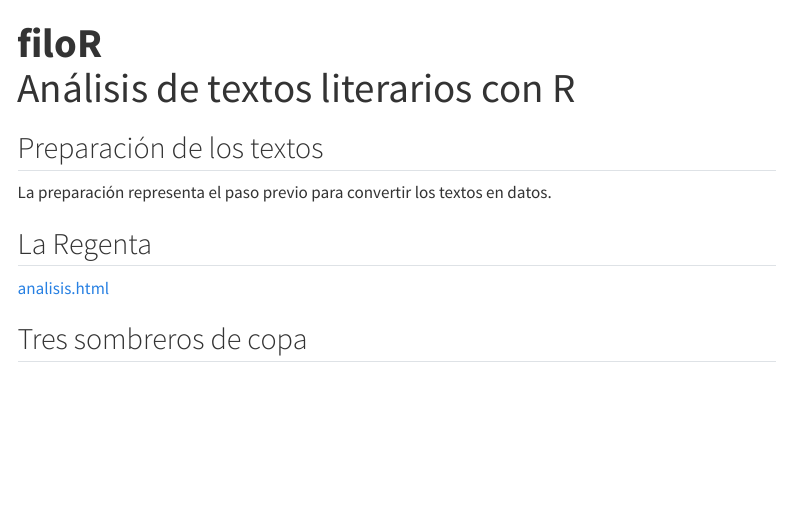
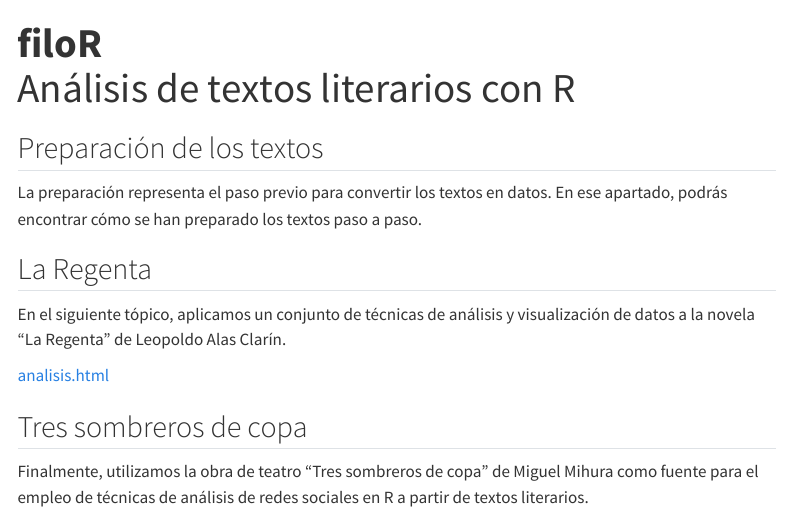
Before and after one commit to rodrodr/filoR, a Quarto document (index.qmd): the page in a window 1100 px wide, from its top. Rendered offline with R 4.5, knitr and Pandoc in place of Quarto, with nearby package versions; menus at the side of the page are left out.

Commit message:
Commit from RStudio

```diff
--- a/index.qmd
+++ b/index.qmd
@@ -4,10 +4,15 @@ title: "<b>filoR</b><br>Análisis de textos literarios con R"
 
 ## Preparación de los textos
 
-La preparación representa el paso previo para convertir los textos en datos.
+La preparación representa el paso previo para convertir los textos en datos. En ese apartado, podrás encontrar cómo se han preparado los textos paso a paso.
+
 
 ## La Regenta
+
+En el siguiente tópico, aplicamos un conjunto de técnicas de análisis y visualización de datos a la novela "La Regenta" de Leopoldo Alas Clarín.
 
 [analisis.html](analisis.html)
 
 ## Tres sombreros de copa
+
+Finalmente, utilizamos la obra de teatro "Tres sombreros de copa" de Miguel Mihura como fuente para el empleo de técnicas de análisis de redes sociales en R a partir de textos literarios.
```
Also changed, not shown: docs/search.json, 62 other files.
